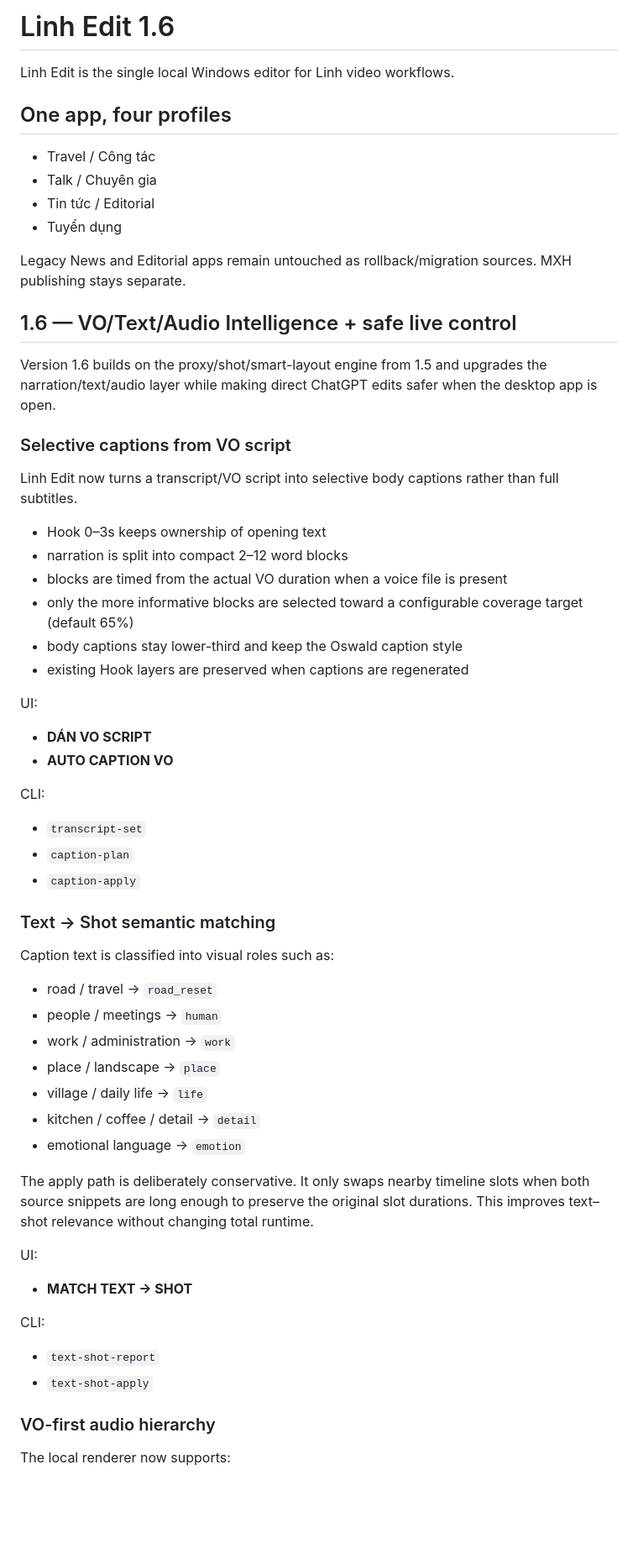
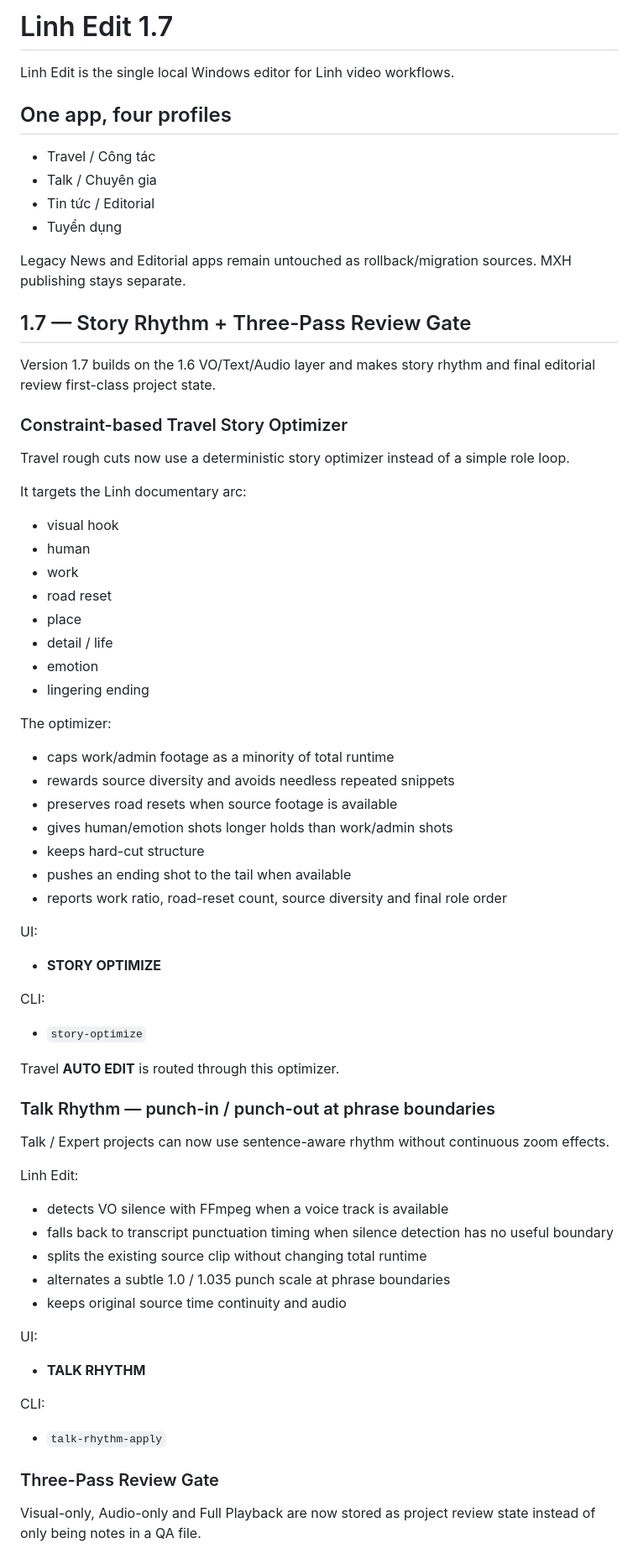
Before and after one commit to nguyenlinhns-arch/publisher, a Markdown page: linh_edit/README.md, the part around one of its changes. Shown at 84% size. Drawn GitHub-style; blank space fills up the shorter version.

Commit message:
Document Linh Edit 1.7 story rhythm and review gate

```diff
--- a/linh_edit/README.md
+++ b/linh_edit/README.md
@@ -1,4 +1,4 @@
-# Linh Edit 1.6
+# Linh Edit 1.7
 
 Linh Edit is the single local Windows editor for Linh video workflows.
 
@@ -12,58 +12,67 @@ Linh Edit is the single local Windows editor for Linh video workflows.
 Legacy News and Editorial apps remain untouched as rollback/migration sources.
 MXH publishing stays separate.
 
-## 1.6 — VO/Text/Audio Intelligence + safe live control
+## 1.7 — Story Rhythm + Three-Pass Review Gate
 
-Version 1.6 builds on the proxy/shot/smart-layout engine from 1.5 and upgrades
-the narration/text/audio layer while making direct ChatGPT edits safer when the
-desktop app is open.
+Version 1.7 builds on the 1.6 VO/Text/Audio layer and makes story rhythm and
+final editorial review first-class project state.
 
-### Selective captions from VO script
+### Constraint-based Travel Story Optimizer
 
-Linh Edit now turns a transcript/VO script into selective body captions rather
-than full subtitles.
+Travel rough cuts now use a deterministic story optimizer instead of a simple
+role loop.
 
-- Hook 0–3s keeps ownership of opening text
-- narration is split into compact 2–12 word blocks
-- blocks are timed from the actual VO duration when a voice file is present
-- only the more informative blocks are selected toward a configurable coverage
-  target (default 65%)
-- body captions stay lower-third and keep the Oswald caption style
-- existing Hook layers are preserved when captions are regenerated
+It targets the Linh documentary arc:
+
+- visual hook
+- human
+- work
+- road reset
+- place
+- detail / life
+- emotion
+- lingering ending
+
+The optimizer:
+
+- caps work/admin footage as a minority of total runtime
+- rewards source diversity and avoids needless repeated snippets
+- preserves road resets when source footage is available
+- gives human/emotion shots longer holds than work/admin shots
+- keeps hard-cut structure
+- pushes an ending shot to the tail when available
+- reports work ratio, road-reset count, source diversity and final role order
 
 UI:
-- **DÁN VO SCRIPT**
-- **AUTO CAPTION VO**
+- **STORY OPTIMIZE**
 
 CLI:
-- `transcript-set`
-- `caption-plan`
-- `caption-apply`
+- `story-optimize`
 
-### Text → Shot semantic matching
+Travel **AUTO EDIT** is routed through this optimizer.
 
-Caption text is classified into visual roles such as:
+### Talk Rhythm — punch-in / punch-out at phrase boundaries
 
-- road / travel → `road_reset`
-- people / meetings → `human`
-- work / administration → `work`
-- place / landscape → `place`
-- village / daily life → `life`
-- kitchen / coffee / detail → `detail`
-- emotional language → `emotion`
+Talk / Expert projects can now use sentence-aware rhythm without continuous
+zoom effects.
 
-The apply path is deliberately conservative. It only swaps nearby timeline
-slots when both source snippets are long enough to preserve the original slot
-durations. This improves text–shot relevance without changing total runtime.
+Linh Edit:
+
+- detects VO silence with FFmpeg when a voice track is available
+- falls back to transcript punctuation timing when silence detection has no
+  useful boundary
+- splits the existing source clip without changing total runtime
+- alternates a subtle 1.0 / 1.035 punch scale at phrase boundaries
+- keeps original source time continuity and audio
 
 UI:
-- **MATCH TEXT → SHOT**
+- **TALK RHYTHM**
 
 CLI:
-- `text-shot-report`
-- `text-shot-apply`
+- `talk-rhythm-apply`
 
-### VO-first audio hierarchy
+### Three-Pass Review Gate
 
-The local renderer now supports:
+Visual-only, Audio-only and Full Playback are now stored as project review
+state instead of only being notes in a QA file.
 
```
Also changed, not shown: other parts of linh_edit/README.md (+65 -41 lines).
